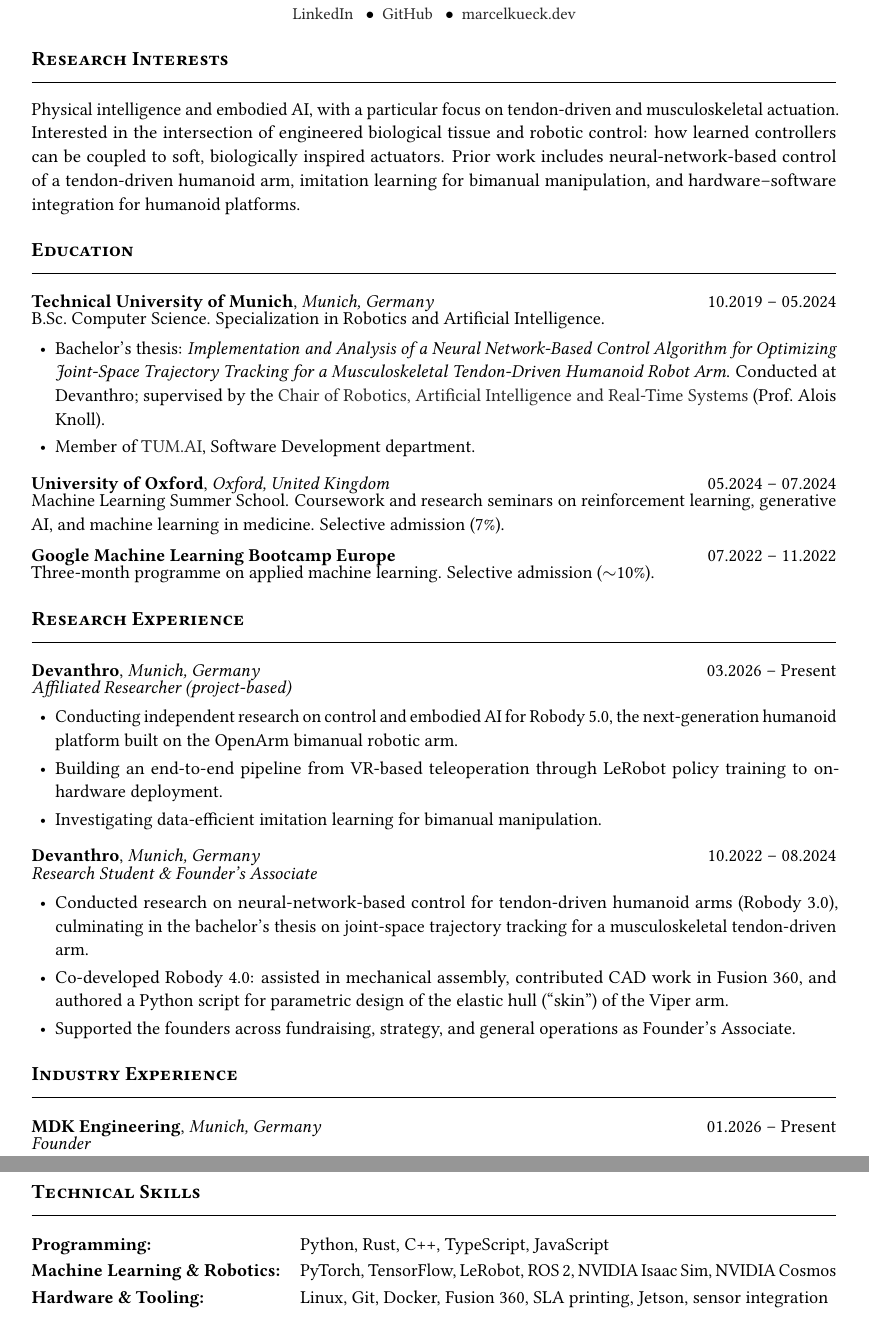
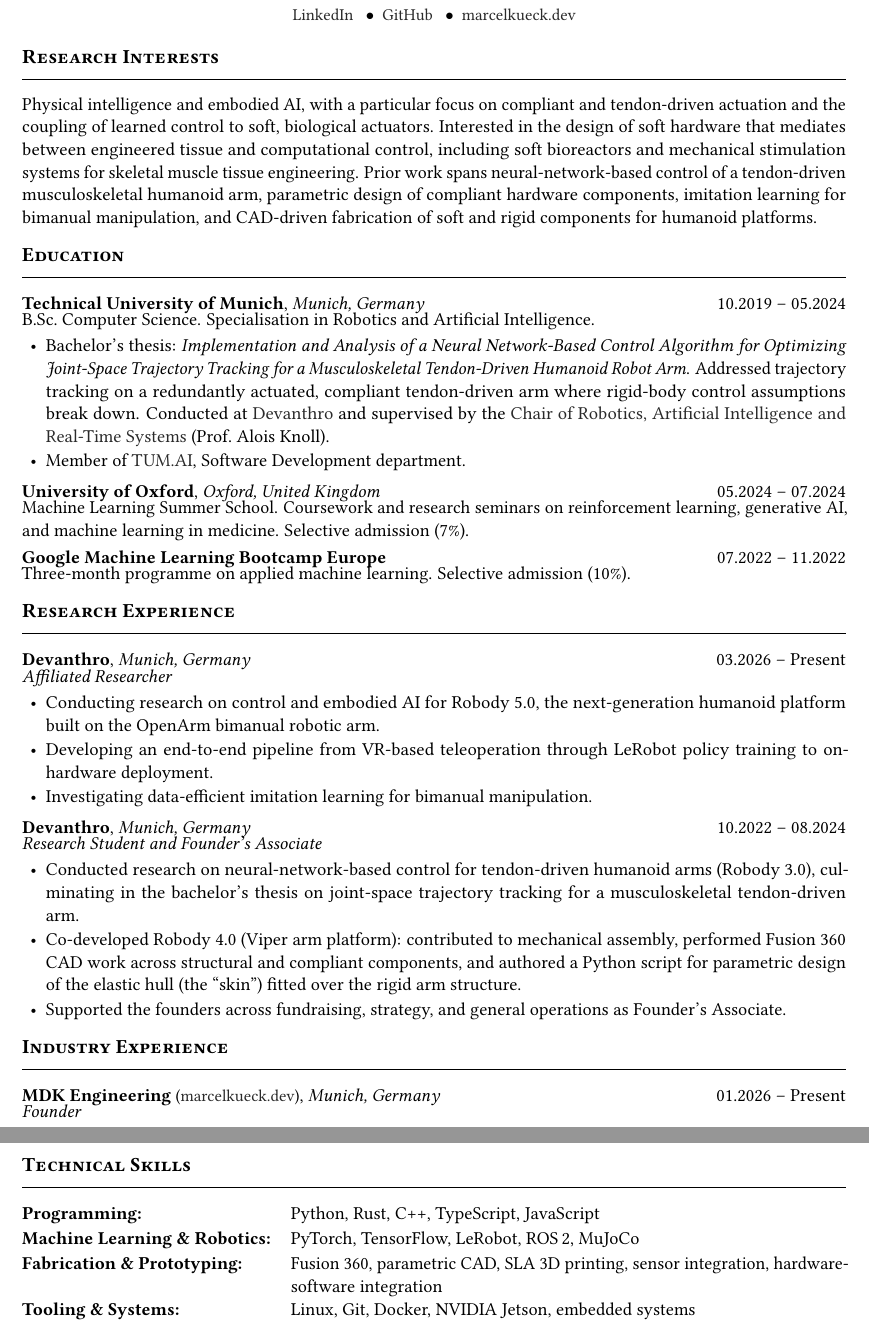
Before and after one commit to MarcelKueck/cv, a LaTeX CV (cv_academia/cv.tex): two parts of pages 1 and 2 of 3 before the commit and two parts of pages 1 and 2 of 2 after it, joined at a grey line, cut so that both start at the same text. Compiled offline with pdfLaTeX.

Commit message:
final academic cv ready

```diff
--- a/cv_academia/cv.tex
+++ b/cv_academia/cv.tex
@@ -5,7 +5,7 @@
 %---------------------------------------------------------------------
 \usepackage[T1]{fontenc}
 \usepackage[utf8]{inputenc}
-\usepackage[a4paper,top=2cm,bottom=2cm,left=2cm,right=2cm]{geometry}
+\usepackage[a4paper,top=1.8cm,bottom=1.8cm,left=1.8cm,right=1.8cm]{geometry}
 \usepackage{libertine}
 \usepackage{microtype}
 \usepackage{titlesec}
@@ -18,7 +18,7 @@
 % LAYOUT
 %---------------------------------------------------------------------
 \setlength{\parindent}{0pt}
-\renewcommand{\baselinestretch}{1.05}
+\renewcommand{\baselinestretch}{1.0}
 \pagestyle{empty}
 
 \definecolor{darkgray}{HTML}{2a2a2a}
@@ -35,13 +35,13 @@
     {\large\scshape\bfseries}
     {}{0pt}{}
     [\vspace{-0.35em}\noindent\rule{\linewidth}{0.5pt}]
-\titlespacing*{\section}{0pt}{1.2em}{0.45em}
+\titlespacing*{\section}{0pt}{0.8em}{0.4em}
 
 % Bullet list spacing
 \setlist[itemize]{
     leftmargin=1.3em,
-    itemsep=0.2em,
-    topsep=0.3em,
+    itemsep=0.1em,
+    topsep=0.2em,
     parsep=0pt,
     label=\textbullet
 }
@@ -86,54 +86,54 @@
 %-- RESEARCH INTERESTS ----------------------------------------------
 \section*{Research Interests}
 
-Physical intelligence and embodied AI, with a particular focus on tendon-driven and musculoskeletal actuation. Interested in the intersection of engineered biological tissue and robotic control: how learned controllers can be coupled to soft, biologically inspired actuators. Prior work includes neural-network-based control of a tendon-driven humanoid arm, imitation learning for bimanual manipulation, and hardware--software integration for humanoid platforms.
+Physical intelligence and embodied AI, with a particular focus on compliant and tendon-driven actuation and the coupling of learned control to soft, biological actuators. Interested in the design of soft hardware that mediates between engineered tissue and computational control, including soft bioreactors and mechanical stimulation systems for skeletal muscle tissue engineering. Prior work spans neural-network-based control of a tendon-driven musculoskeletal humanoid arm, parametric design of compliant hardware components, imitation learning for bimanual manipulation, and CAD-driven fabrication of soft and rigid components for humanoid platforms.
 
 %-- EDUCATION --------------------------------------------------------
 \section*{Education}
 
 \cventry{Technical University of Munich}{Munich, Germany}{10.2019 -- 05.2024}
-B.Sc.\ Computer Science. Specialization in Robotics and Artificial Intelligence.
+B.Sc.\ Computer Science. Specialisation in Robotics and Artificial Intelligence.
 \begin{itemize}
-    \item Bachelor's thesis: \textit{Implementation and Analysis of a Neural Network-Based Control Algorithm for Optimizing Joint-Space Trajectory Tracking for a Musculoskeletal Tendon-Driven Humanoid Robot Arm}. Conducted at Devanthro; supervised by the \href{https://www.ce.cit.tum.de/en/air/home/}{Chair of Robotics, Artificial Intelligence and Real-Time Systems} (Prof.\ Alois Knoll).
+    \item Bachelor's thesis: \textit{Implementation and Analysis of a Neural Network-Based Control Algorithm for Optimizing Joint-Space Trajectory Tracking for a Musculoskeletal Tendon-Driven Humanoid Robot Arm}. Addressed trajectory tracking on a redundantly actuated, compliant tendon-driven arm where rigid-body control assumptions break down. Conducted at \href{https://www.devanthro.com/}{Devanthro} and supervised by the \href{https://www.ce.cit.tum.de/en/air/home/}{Chair of Robotics, Artificial Intelligence and Real-Time Systems} (Prof.\ Alois Knoll).
     \item Member of \href{https://www.tum-ai.com/}{TUM.AI}, Software Development department.
 \end{itemize}
 
-\vspace{0.4em}
+\vspace{0.25em}
 \cventry{University of Oxford}{Oxford, United Kingdom}{05.2024 -- 07.2024}
 Machine Learning Summer School. Coursework and research seminars on reinforcement learning, generative AI, and machine learning in medicine. Selective admission (7\%).
 
-\vspace{0.4em}
+\vspace{0.25em}
 \cvitem{Google Machine Learning Bootcamp Europe}{07.2022 -- 11.2022}
-Three-month programme on applied machine learning. Selective admission ($\sim$10\%).
+Three-month programme on applied machine learning. Selective admission (10\%).
 
 %-- RESEARCH EXPERIENCE ----------------------------------------------
 \section*{Research Experience}
 
 \cventry{Devanthro}{Munich, Germany}{03.2026 -- Present}
-\textit{Affiliated Researcher (project-based)}
+\textit{Affiliated Researcher}
 \begin{itemize}
-    \item Conducting independent research on control and embodied AI for Robody 5.0, the next-generation humanoid platform built on the OpenArm bimanual robotic arm.
-    \item Building an end-to-end pipeline from VR-based teleoperation through LeRobot policy training to on-hardware deployment.
+    \item Conducting research on control and embodied AI for Robody 5.0, the next-generation humanoid platform built on the OpenArm bimanual robotic arm.
+    \item Developing an end-to-end pipeline from VR-based teleoperation through LeRobot policy training to on-hardware deployment.
     \item Investigating data-efficient imitation learning for bimanual manipulation.
 \end{itemize}
 
-\vspace{0.4em}
+\vspace{0.25em}
 \cventry{Devanthro}{Munich, Germany}{10.2022 -- 08.2024}
-\textit{Research Student \& Founder's Associate}
+\textit{Research Student and Founder's Associate}
 \begin{itemize}
     \item Conducted research on neural-network-based control for tendon-driven humanoid arms (Robody 3.0), culminating in the bachelor's thesis on joint-space trajectory tracking for a musculoskeletal tendon-driven arm.
-    \item Co-developed Robody 4.0: assisted in mechanical assembly, contributed CAD work in Fusion 360, and authored a Python script for parametric design of the elastic hull (``skin'') of the Viper arm.
+    \item Co-developed Robody 4.0 (Viper arm platform): contributed to mechanical assembly, performed Fusion 360 CAD work across structural and compliant components, and authored a Python script for parametric design of the elastic hull (the ``skin'') fitted over the rigid arm structure.
     \item Supported the founders across fundraising, strategy, and general operations as Founder's Associate.
 \end{itemize}
 
 %-- INDUSTRY EXPERIENCE ----------------------------------------------
 \section*{Industry Experience}
 
-\cventry{MDK Engineering}{Munich, Germany}{01.2026 -- Present}
+\cventry{MDK Engineering \normalfont{\small(\href{https://www.marcelkueck.dev/}{marcelkueck.dev})}}{Munich, Germany}{01.2026 -- Present}
 \textit{Founder}
 \begin{itemize}
-    \item Solo AI and robotics consultancy providing AI integration and workflow automation as a service to SMB and enterprise clients across multiple sectors.
-    \item Designs and delivers retrieval-augmented generation systems, conversational agents, and AI-powered internal tools tailored to client domains.
-    \item Builds automation pipelines on n8n and Make to integrate LLM and ML capabilities into client business processes and operations.
+    \item Operating a solo AI and robotics consultancy providing AI integration and workflow automation to SMB and enterprise clients across multiple sectors.
+    \item Designing and delivering retrieval-augmented generation systems, conversational agents, and AI-powered internal tools tailored to client domains.
+    \item Building automation pipelines on n8n and Make to integrate LLM and ML capabilities into client business processes and operations.
 \end{itemize}
 
@@ -192,8 +182,9 @@
 
 \begin{tabularx}{\textwidth}{@{}lX@{}}
 \textbf{Programming:} & Python, Rust, C++, TypeScript, JavaScript \\[0.15em]
-\textbf{Machine Learning \& Robotics:} & PyTorch, TensorFlow, LeRobot, ROS\,2, NVIDIA Isaac Sim, NVIDIA Cosmos \\[0.15em]
-\textbf{Hardware \& Tooling:} & Linux, Git, Docker, Fusion 360, SLA printing, Jetson, sensor integration \\
+\textbf{Machine Learning \& Robotics:} & PyTorch, TensorFlow, LeRobot, ROS\,2, MuJoCo \\[0.15em]
+\textbf{Fabrication \& Prototyping:} & Fusion 360, parametric CAD, SLA 3D printing, sensor integration, hardware-software integration \\[0.15em]
+\textbf{Tooling \& Systems:} & Linux, Git, Docker, NVIDIA Jetson, embedded systems \\
 \end{tabularx}
 
 %-- LANGUAGES --------------------------------------------------------
```
Also changed, not shown: cv_academia/cv.pdf, cv_academia/cv.tex (50 more changed lines).
